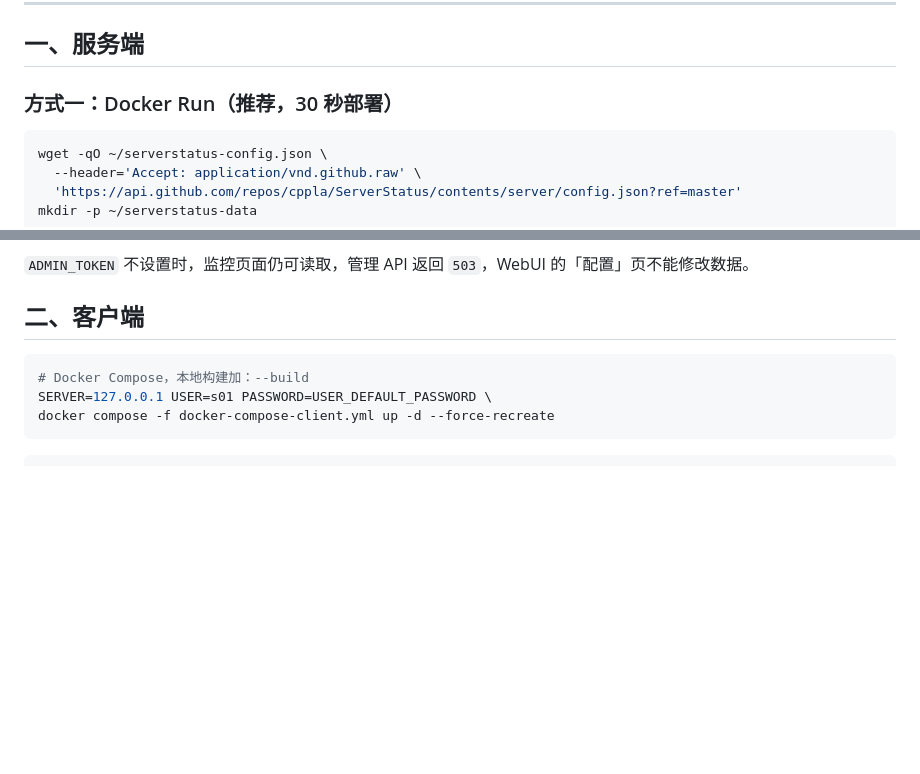
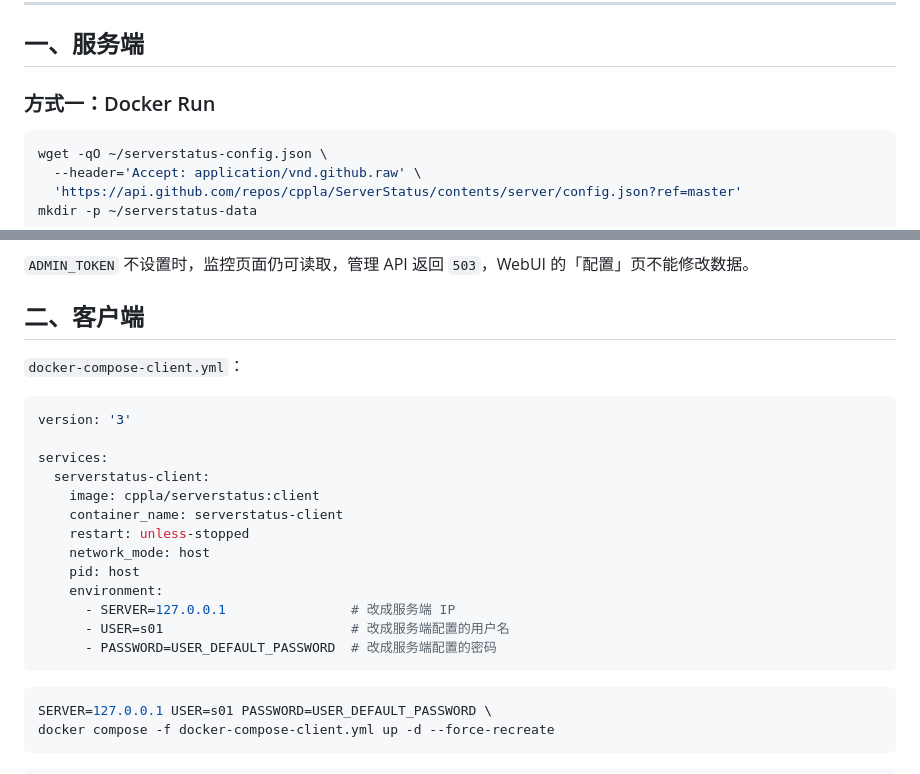
Before and after one commit to aoomee/ServerStatus-Refined, a Markdown page: README.md, 2 parts joined by grey strips. GitHub-like rendering; blank space fills up the shorter version.

Commit message:
删除推荐字样，客户端章节完整展示 compose 文件

````diff
--- a/README.md
+++ b/README.md
@@ -13,7 +13,7 @@
 ---
 
 ## 一、服务端
-### 方式一：Docker Run（推荐，30 秒部署）
+### 方式一：Docker Run
 
 ```bash
 wget -qO ~/serverstatus-config.json \
@@ -75,8 +75,25 @@ docker compose up -d
 
 ## 二、客户端
 
+`docker-compose-client.yml`：
+
+```yaml
+version: '3'
+
+services:
+  serverstatus-client:
+    image: cppla/serverstatus:client
+    container_name: serverstatus-client
+    restart: unless-stopped
+    network_mode: host
+    pid: host
+    environment:
+      - SERVER=127.0.0.1                # 改成服务端 IP
+      - USER=s01                        # 改成服务端配置的用户名
+      - PASSWORD=USER_DEFAULT_PASSWORD  # 改成服务端配置的密码
+```
+
 ```bash
-# Docker Compose，本地构建加：--build
 SERVER=127.0.0.1 USER=s01 PASSWORD=USER_DEFAULT_PASSWORD \
 docker compose -f docker-compose-client.yml up -d --force-recreate
 ```
````
